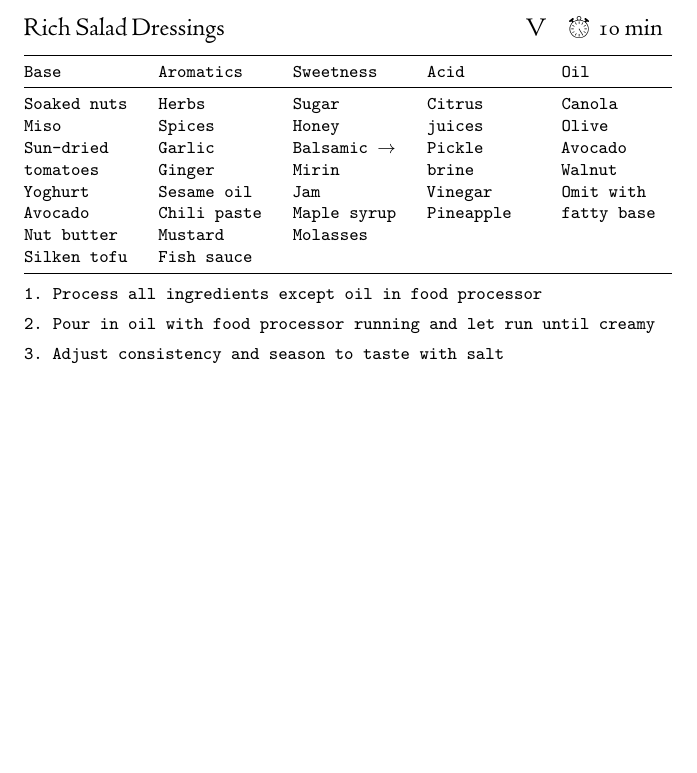
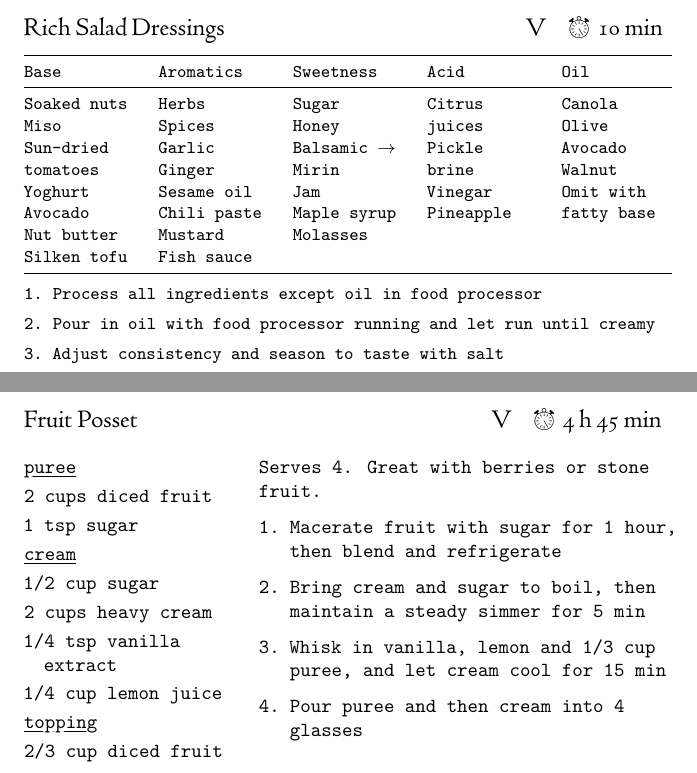
Before and after one commit to OlliSaarikivi/recipecards, a LaTeX document (main.tex): part of page 37 of 37 before the commit and two parts of pages 37 and 38 of 39 after it, the two joined at a grey line, cut so that both start at the same text, the shorter picture padded with empty space. Compiled offline with XeLaTeX.

Commit message:
Add fruit posset and fancy underlining

```diff
--- a/main.tex
+++ b/main.tex
@@ -11,6 +11,8 @@
 \usepackage{fancyhdr}
 \usepackage{tabularx}
 \usepackage{booktabs}
+\usepackage{soul}
+\usepackage{color}
 \usepackage{microtype}
 \usepackage{ragged2e}
 \usepackage[clock]{ifsym}
@@ -97,6 +117,8 @@
 \newcommand{\symboltag}[2]{\tag{#1\hspace{0.4em}#2}}
 \newcommand{\totaltime}[1]{\symboltag{\raisebox{-0.1em}{\small\StopWatchEnd}}{#1}}
 \newcommand{\preheat}[1]{\symboltag{\Topbottomheat}{#1}}
+
+\newcommand{\ihead}[1]{\ful{#1}}
 
 \begin{document}
 
@@ -706,4 +728,30 @@ Omit with fatty base
 \end{steps}
 \end{densecard}
 
+\begin{recipe}{Fruit Posset}{\tag{V}\totaltime{4 h 45 min}}
+\begin{ingredients}
+\ihead{puree}
+2 cups diced fruit
+1 tsp sugar
+\ihead{cream}
+1/2 cup sugar
+2 cups heavy cream
+1/4 tsp vanilla extract
+1/4 cup lemon juice
+\ihead{topping}
+2/3 cup diced fruit
+1 tsp white sugar
+\end{ingredients}
+\nextcolumn
+Serves 4. Great with berries or stone fruit.
+\begin{steps}
+    \item Macerate fruit with sugar for 1 hour, then blend and refrigerate
+    \item Bring cream and sugar to boil, then maintain a steady simmer for 5 min
+    \item Whisk in vanilla, lemon and 1/3 cup puree, and let cream cool for 15 min
+    \item Pour puree and then cream into 4 glasses
+    \item Chill for 3 hours and macerate topping
+    \item Spoon topping onto cooled possets
+\end{steps}
+\end{recipe}
+
 \end{document}
```
Also changed, not shown: main.tex (18 more changed lines).
